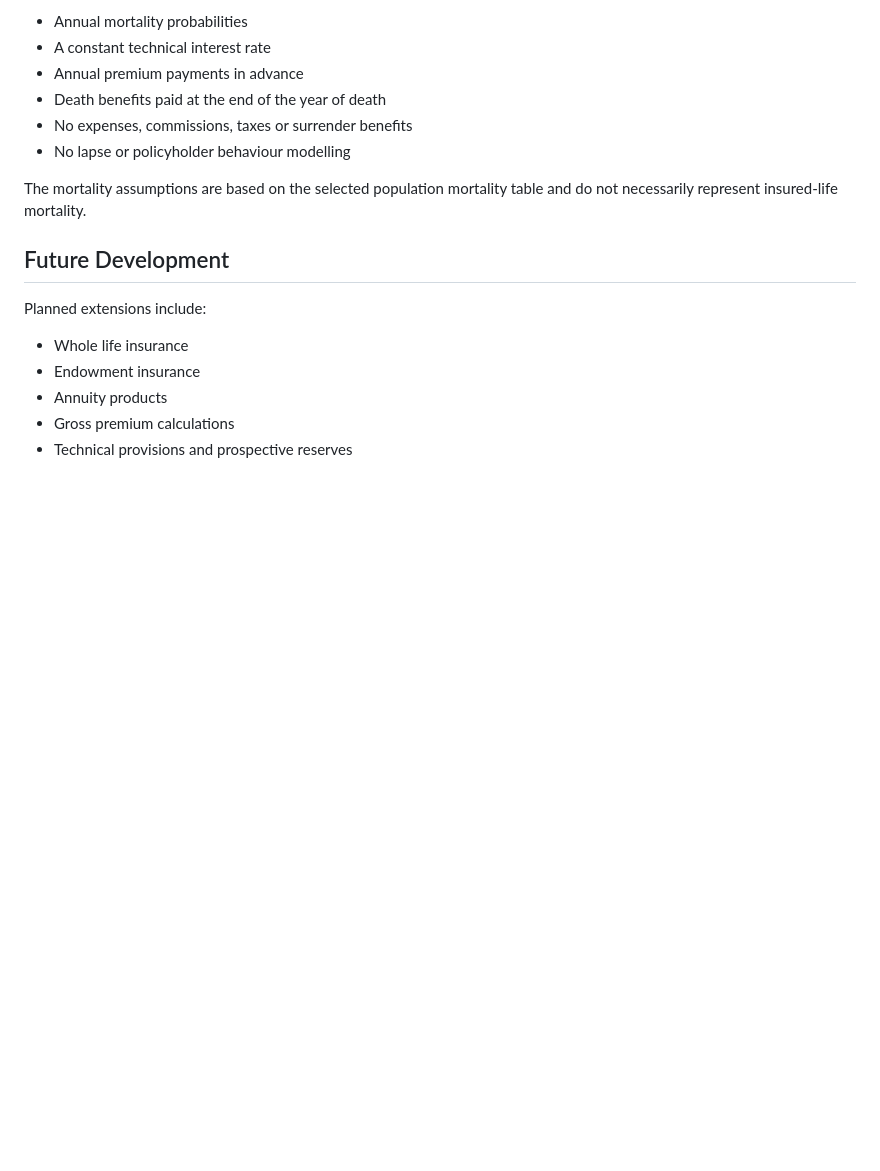
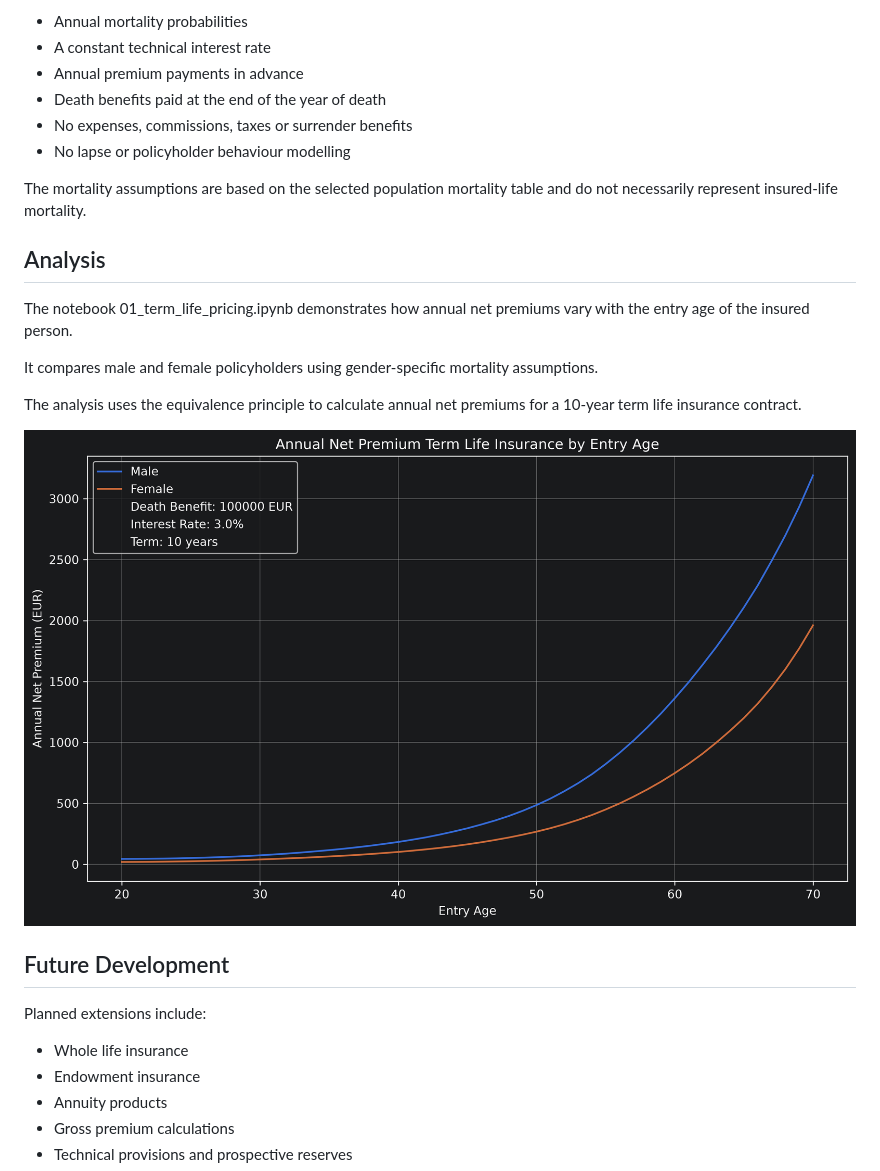
Before and after one commit to jalbersdoerfer/Insurance-Framework, a Markdown page: README.md, the part around the change. Rendered like a GitHub page; pictures changed too: reports/figures/net_premium_TLI_by_age.png (added); blank space fills up the shorter version.

Commit message:
Added net premium analysis for Term Life Insurance

```diff
--- a/README.md
+++ b/README.md
@@ -64,6 +64,15 @@ The implementation assumes:
 
 The mortality assumptions are based on the selected population mortality table and do not necessarily represent insured-life mortality.
 
+## Analysis
+The notebook 01_term_life_pricing.ipynb demonstrates how annual net premiums vary with the entry age of the insured person.
+
+It compares male and female policyholders using gender-specific mortality assumptions.
+
+The analysis uses the equivalence principle to calculate annual net premiums for a 10-year term life insurance contract.
+
+![Term Life Insurance Premium by Age](reports/figures/net_premium_TLI_by_age.png)
+
 ## Future Development
 
 Planned extensions include:
```
Also changed, not shown: 1 other file.
